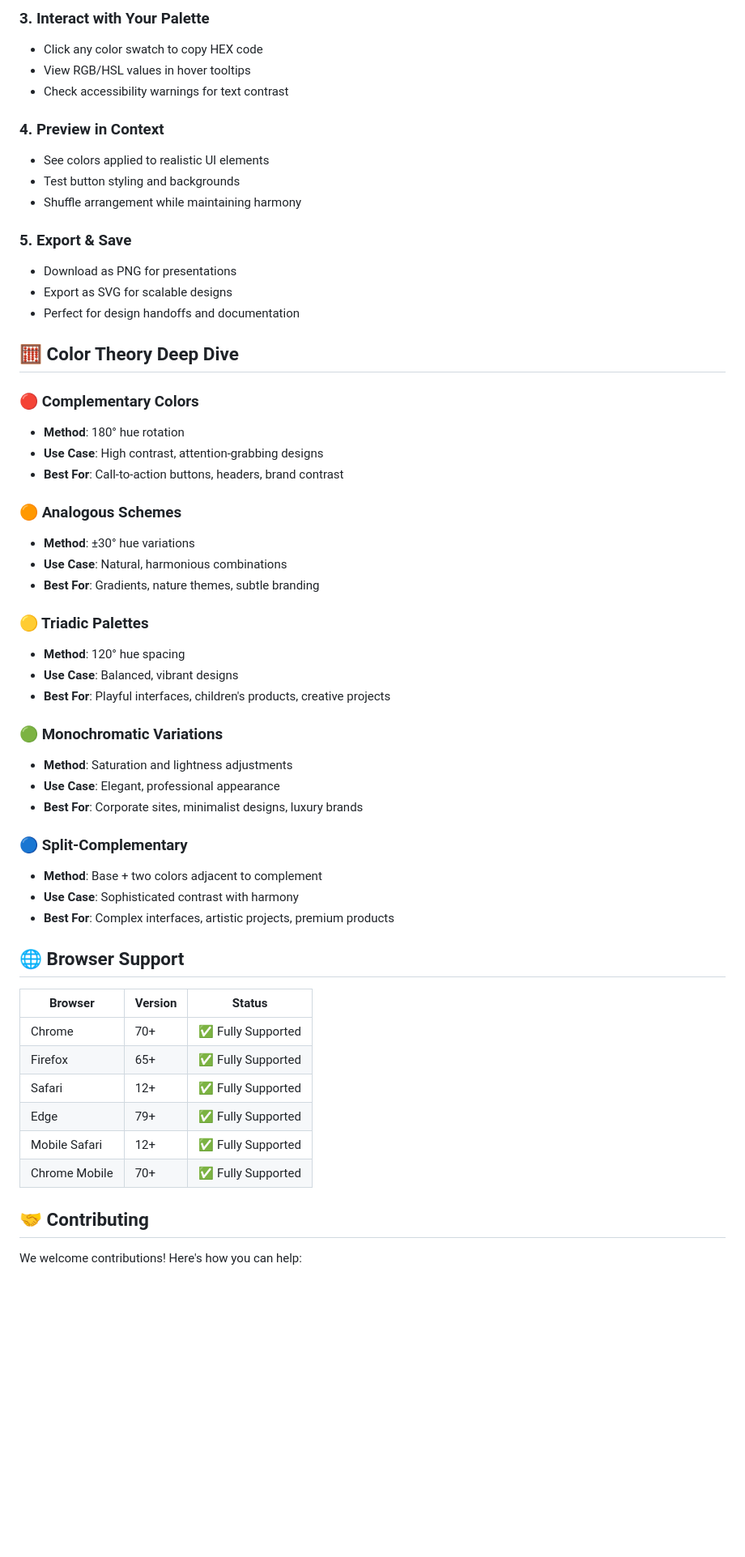
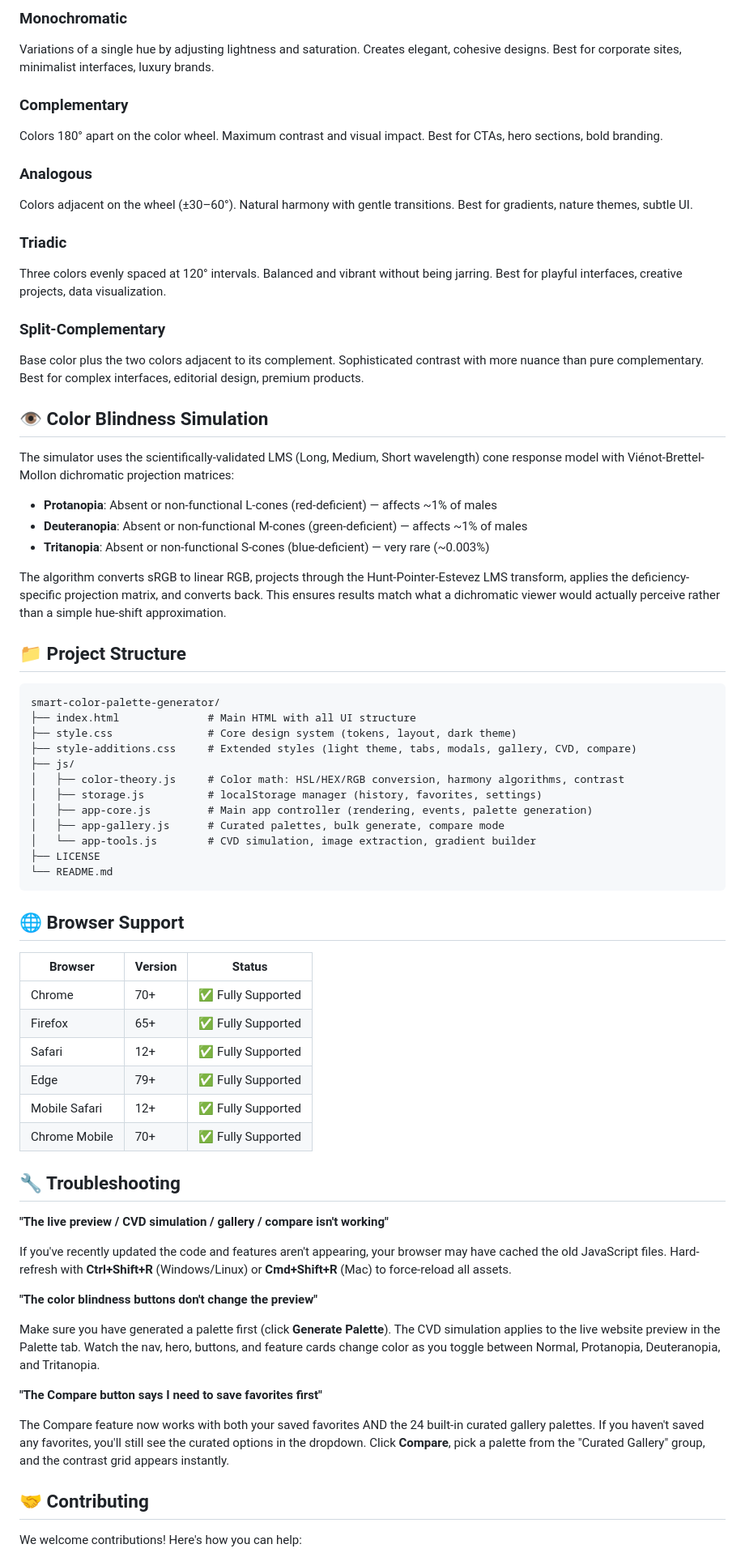
Before and after one commit to Hhhpraise/smart-color-palette-generator, a Markdown page: README.md, the part around one of its changes. Shown at 81% size. GitHub-like rendering; blank space fills up the shorter version.

````diff
--- a/README.md
+++ b/README.md
@@ -122,47 +133,45 @@
 
-### 3. **Interact with Your Palette**
-   - Click any color swatch to copy HEX code
-   - View RGB/HSL values in hover tooltips
-   - Check accessibility warnings for text contrast
+### Monochromatic
+Variations of a single hue by adjusting lightness and saturation. Creates elegant, cohesive designs. Best for corporate sites, minimalist interfaces, luxury brands.
 
-### 4. **Preview in Context**
-   - See colors applied to realistic UI elements
-   - Test button styling and backgrounds
-   - Shuffle arrangement while maintaining harmony
+### Complementary
+Colors 180° apart on the color wheel. Maximum contrast and visual impact. Best for CTAs, hero sections, bold branding.
 
-### 5. **Export & Save**
-   - Download as PNG for presentations
-   - Export as SVG for scalable designs
-   - Perfect for design handoffs and documentation
+### Analogous
+Colors adjacent on the wheel (±30–60°). Natural harmony with gentle transitions. Best for gradients, nature themes, subtle UI.
 
-## 🧮 Color Theory Deep Dive
+### Triadic
+Three colors evenly spaced at 120° intervals. Balanced and vibrant without being jarring. Best for playful interfaces, creative projects, data visualization.
 
-### 🔴 Complementary Colors
-- **Method**: 180° hue rotation
-- **Use Case**: High contrast, attention-grabbing designs
-- **Best For**: Call-to-action buttons, headers, brand contrast
+### Split-Complementary
+Base color plus the two colors adjacent to its complement. Sophisticated contrast with more nuance than pure complementary. Best for complex interfaces, editorial design, premium products.
 
-### 🟠 Analogous Schemes
-- **Method**: ±30° hue variations
-- **Use Case**: Natural, harmonious combinations
-- **Best For**: Gradients, nature themes, subtle branding
+## 👁️ Color Blindness Simulation
 
-### 🟡 Triadic Palettes
-- **Method**: 120° hue spacing
-- **Use Case**: Balanced, vibrant designs
-- **Best For**: Playful interfaces, children's products, creative projects
+The simulator uses the scientifically-validated LMS (Long, Medium, Short wavelength) cone response model with Viénot-Brettel-Mollon dichromatic projection matrices:
 
-### 🟢 Monochromatic Variations
-- **Method**: Saturation and lightness adjustments
-- **Use Case**: Elegant, professional appearance
-- **Best For**: Corporate sites, minimalist designs, luxury brands
+- **Protanopia**: Absent or non-functional L-cones (red-deficient) — affects ~1% of males
+- **Deuteranopia**: Absent or non-functional M-cones (green-deficient) — affects ~1% of males
+- **Tritanopia**: Absent or non-functional S-cones (blue-deficient) — very rare (~0.003%)
 
-### 🔵 Split-Complementary
-- **Method**: Base + two colors adjacent to complement
-- **Use Case**: Sophisticated contrast with harmony
-- **Best For**: Complex interfaces, artistic projects, premium products
+The algorithm converts sRGB to linear RGB, projects through the Hunt-Pointer-Estevez LMS transform, applies the deficiency-specific projection matrix, and converts back. This ensures results match what a dichromatic viewer would actually perceive rather than a simple hue-shift approximation.
 
+## 📁 Project Structure
 
+```
+smart-color-palette-generator/
+├── index.html              # Main HTML with all UI structure
+├── style.css               # Core design system (tokens, layout, dark theme)
+├── style-additions.css     # Extended styles (light theme, tabs, modals, gallery, CVD, compare)
+├── js/
+│   ├── color-theory.js     # Color math: HSL/HEX/RGB conversion, harmony algorithms, contrast
+│   ├── storage.js          # localStorage manager (history, favorites, settings)
+│   ├── app-core.js         # Main app controller (rendering, events, palette generation)
+│   ├── app-gallery.js      # Curated palettes, bulk generate, compare mode
+│   └── app-tools.js        # CVD simulation, image extraction, gradient builder
+├── LICENSE
+└── README.md
+```
 
 ## 🌐 Browser Support
 
@@ -175,6 +184,20 @@
 | Mobile Safari | 12+ | ✅ Fully Supported |
 | Chrome Mobile | 70+ | ✅ Fully Supported |
 
+## 🔧 Troubleshooting
+
+**"The live preview / CVD simulation / gallery / compare isn't working"**
+
+If you've recently updated the code and features aren't appearing, your browser may have cached the old JavaScript files. Hard-refresh with **Ctrl+Shift+R** (Windows/Linux) or **Cmd+Shift+R** (Mac) to force-reload all assets.
+
+**"The color blindness buttons don't change the preview"**
+
+Make sure you have generated a palette first (click **Generate Palette**). The CVD simulation applies to the live website preview in the Palette tab. Watch the nav, hero, buttons, and feature cards change color as you toggle between Normal, Protanopia, Deuteranopia, and Tritanopia.
+
+**"The Compare button says I need to save favorites first"**
+
+The Compare feature now works with both your saved favorites AND the 24 built-in curated gallery palettes. If you haven't saved any favorites, you'll still see the curated options in the dropdown. Click **Compare**, pick a palette from the "Curated Gallery" group, and the contrast grid appears instantly.
+
 ## 🤝 Contributing
 
 We welcome contributions! Here's how you can help:
````
Also changed, not shown: other parts of README.md (+80 -89 lines).
